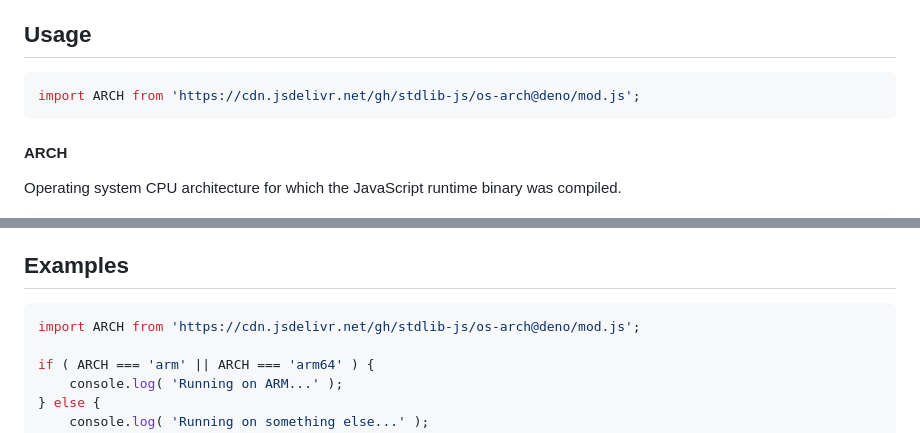
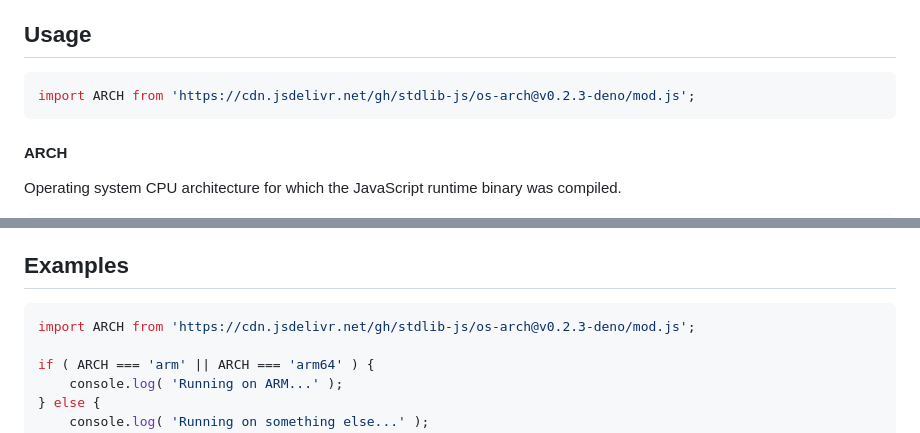
Before and after one commit to stdlib-js/os-arch, a Markdown page: README.md, 2 parts joined by grey strips. GitHub-like rendering.

Commit message:
Update README.md for Deno bundle v0.2.3

````diff
--- a/README.md
+++ b/README.md
@@ -42,7 +42,7 @@ limitations under the License.
 ## Usage
 
 ```javascript
-import ARCH from 'https://cdn.jsdelivr.net/gh/stdlib-js/os-arch@deno/mod.js';
+import ARCH from 'https://cdn.jsdelivr.net/gh/stdlib-js/os-arch@v0.2.3-deno/mod.js';
 ```
 
 #### ARCH
@@ -75,7 +75,7 @@ console.log( ARCH );
 <!-- eslint no-undef: "error" -->
 
 ```javascript
-import ARCH from 'https://cdn.jsdelivr.net/gh/stdlib-js/os-arch@deno/mod.js';
+import ARCH from 'https://cdn.jsdelivr.net/gh/stdlib-js/os-arch@v0.2.3-deno/mod.js';
 
 if ( ARCH === 'arm' || ARCH === 'arm64' ) {
     console.log( 'Running on ARM...' );
````
